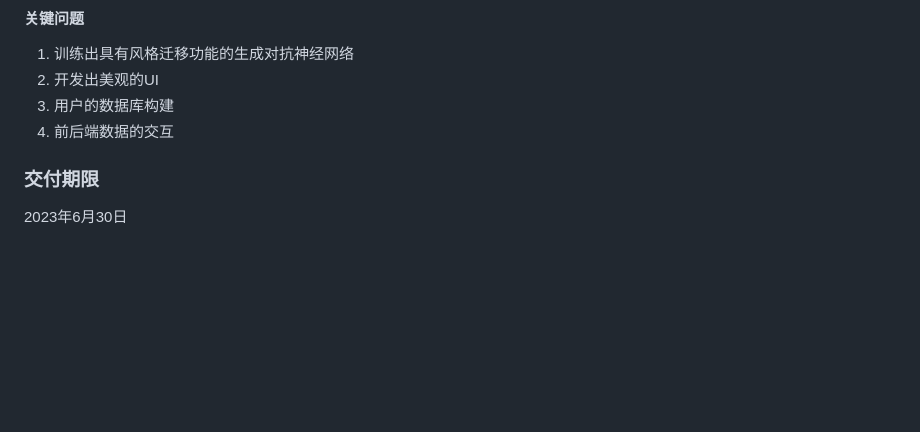
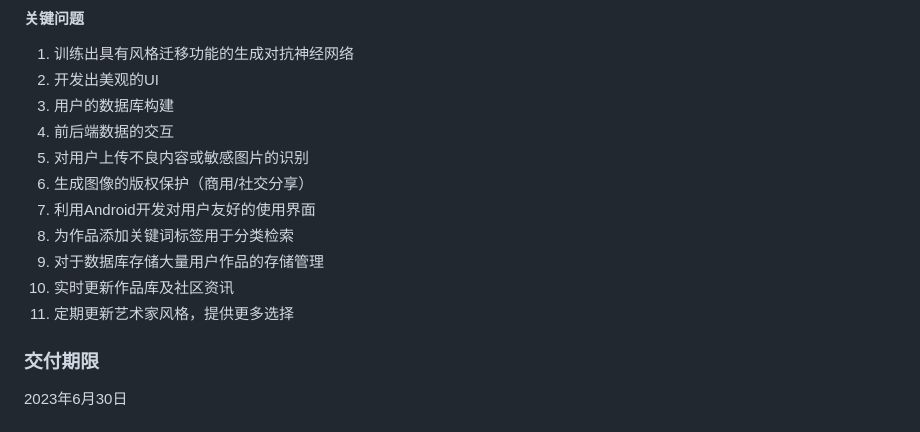
Before and after one commit to jwj1342/VanGogh, a Markdown page: README.md, the part around the change. GitHub-like rendering; blank space fills up the shorter version.

Commit message:
Add critical issue

```diff
--- a/README.md
+++ b/README.md
@@ -143,6 +143,13 @@
 2. 开发出美观的UI
 3. 用户的数据库构建
 4. 前后端数据的交互
+5. 对用户上传不良内容或敏感图片的识别
+6. 生成图像的版权保护（商用/社交分享）
+7. 利用Android开发对用户友好的使用界面
+8. 为作品添加关键词标签用于分类检索
+9. 对于数据库存储大量用户作品的存储管理
+10. 实时更新作品库及社区资讯
+11. 定期更新艺术家风格，提供更多选择
 
 ### 交付期限
 
```
